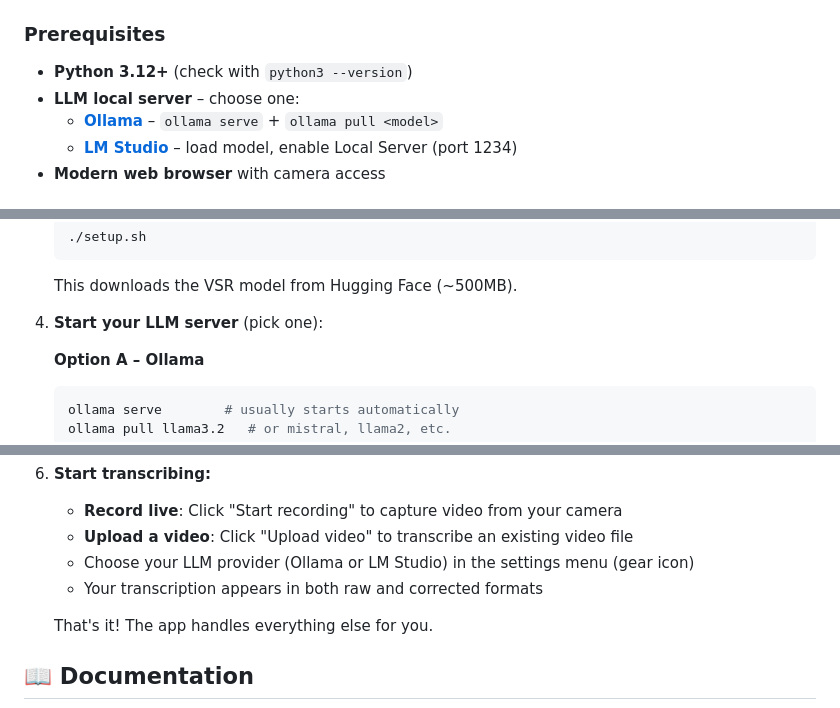
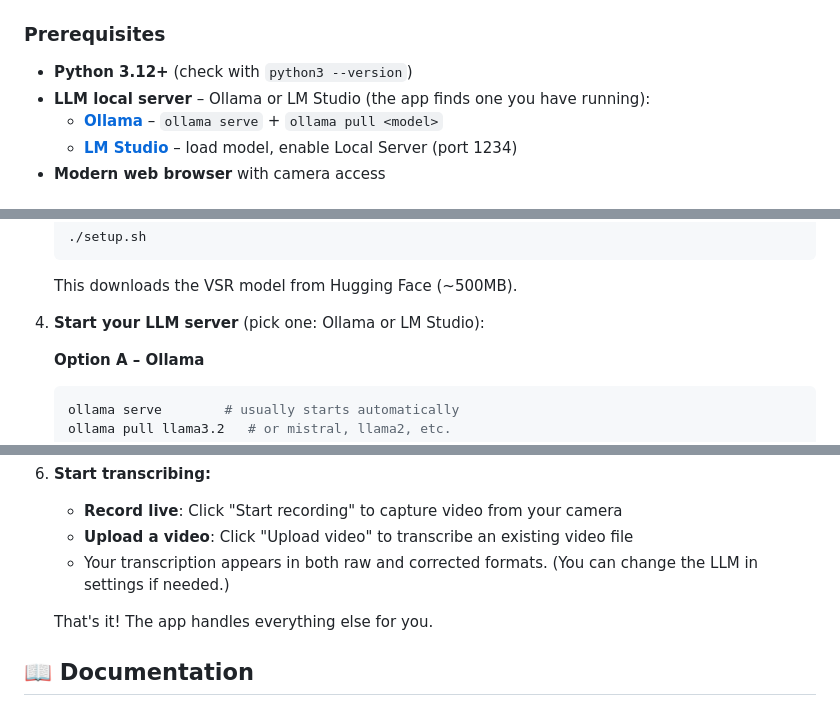
Before and after one commit to loganngarcia/chaplin-ui, a Markdown page: README.md, 3 parts joined by grey strips. Rendered like a GitHub page.

Commit message:
Update README.md to clarify LLM server options and transcription settings
- Revised the LLM server section to specify options for Ollama and LM Studio, enhancing clarity for users.
- Updated instructions for starting the LLM server to include both providers explicitly.
- Improved the transcription settings description to indicate that users can change the LLM in settings if needed.

These changes aim to provide clearer guidance for users, ensuring they understand their options and how to utilize the application effectively.

````diff
--- a/README.md
+++ b/README.md
@@ -42,7 +42,7 @@ I built this after a week of laryngitis—when I couldn't speak, I needed a way
 ### Prerequisites
 
 - **Python 3.12+** (check with `python3 --version`)
-- **LLM local server** – choose one:
+- **LLM local server** – Ollama or LM Studio (the app finds one you have running):
   - **[Ollama](https://ollama.com)** – `ollama serve` + `ollama pull <model>`
   - **[LM Studio](https://lmstudio.ai/)** – load model, enable Local Server (port 1234)
 - **Modern web browser** with camera access
@@ -68,7 +68,7 @@ I built this after a week of laryngitis—when I couldn't speak, I needed a way
    ```
    This downloads the VSR model from Hugging Face (~500MB).
 
-4. **Start your LLM server** (pick one):
+4. **Start your LLM server** (pick one: Ollama or LM Studio):
 
    **Option A – Ollama**
    ```bash
@@ -90,8 +90,7 @@ I built this after a week of laryngitis—when I couldn't speak, I needed a way
 6. **Start transcribing:**
    - **Record live**: Click "Start recording" to capture video from your camera
    - **Upload a video**: Click "Upload video" to transcribe an existing video file
-   - Choose your LLM provider (Ollama or LM Studio) in the settings menu (gear icon)
-   - Your transcription appears in both raw and corrected formats
+   - Your transcription appears in both raw and corrected formats. (You can change the LLM in settings if needed.)
 
    That's it! The app handles everything else for you.
 
````
